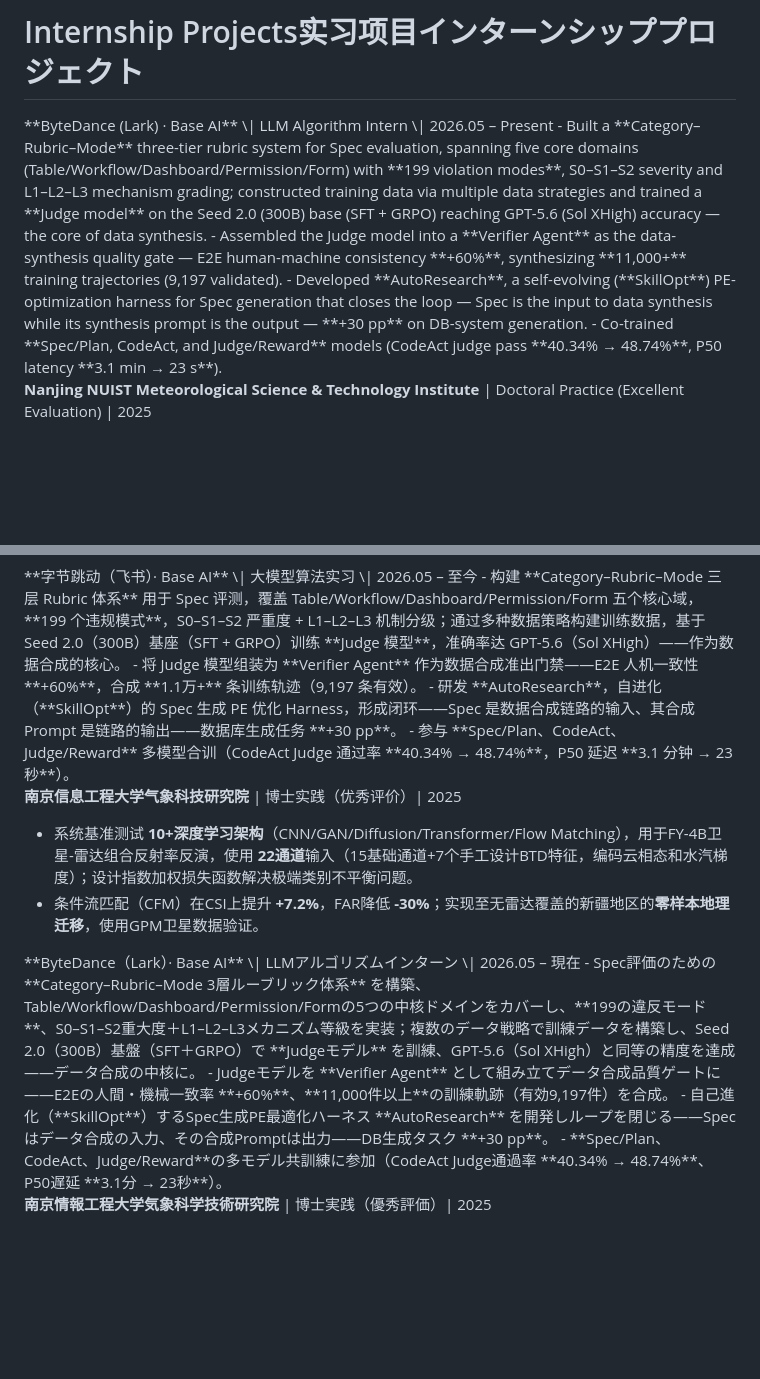
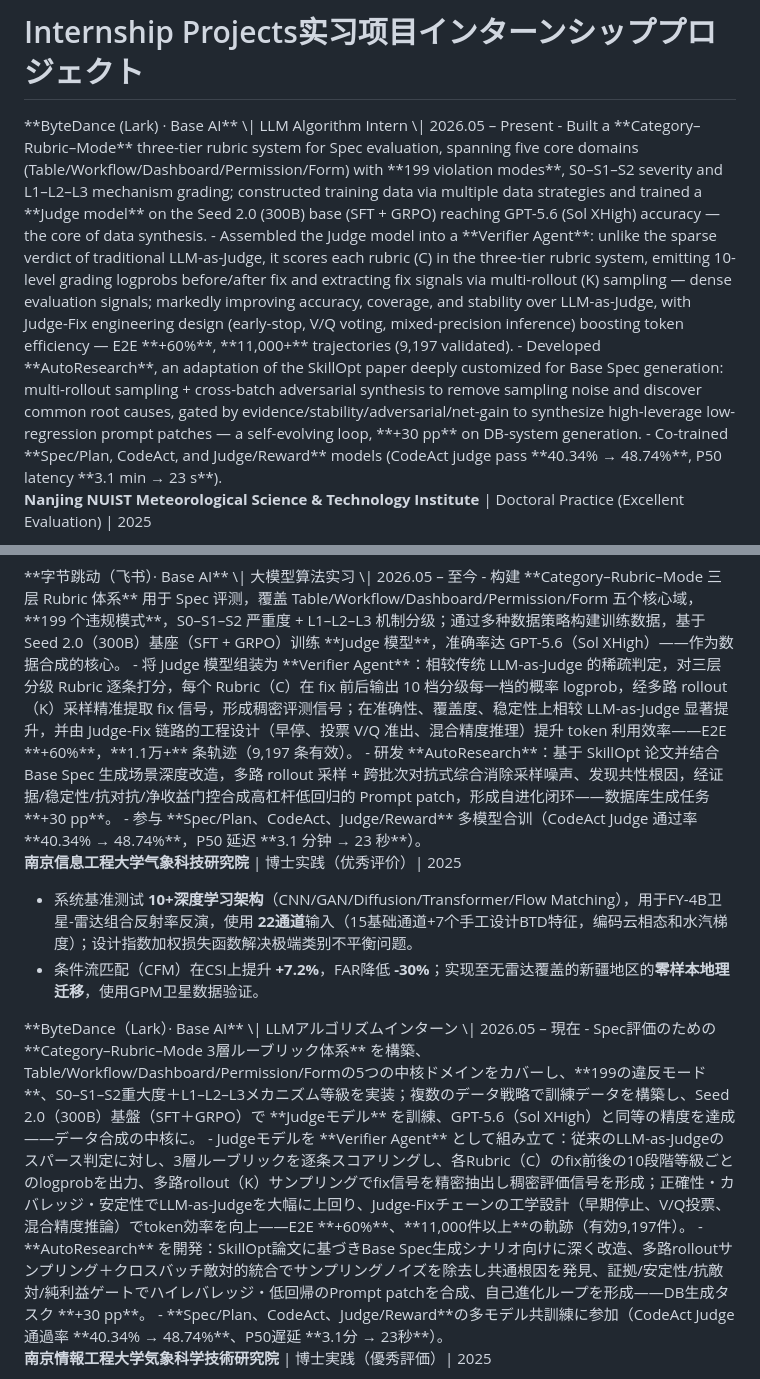
Before and after one commit to 24kchengYe/24kchengYe.github.io, a Markdown page: _pages/about.md, 2 parts joined by grey strips. GitHub-like rendering; blank space fills up the shorter version.

Commit message:
Deepen Verifier Agent and AutoResearch in internship (logprob, adversarial synthesis)
Co-Authored-By: Claude Fable 5 <noreply@anthropic.com>

```diff
--- a/_pages/about.md
+++ b/_pages/about.md
@@ -464,8 +464,8 @@ Chunlei Shi, Han Xu, Yinghao Li, Yi-Lin Wei, Yongchao Feng, **Yecheng Zhang**, D
 <div lang="en" markdown="1">
 **ByteDance (Lark) · Base AI** \| LLM Algorithm Intern \| 2026.05 – Present
 - Built a **Category–Rubric–Mode** three-tier rubric system for Spec evaluation, spanning five core domains (Table/Workflow/Dashboard/Permission/Form) with **199 violation modes**, S0–S1–S2 severity and L1–L2–L3 mechanism grading; constructed training data via multiple data strategies and trained a **Judge model** on the Seed 2.0 (300B) base (SFT + GRPO) reaching GPT-5.6 (Sol XHigh) accuracy — the core of data synthesis.
-- Assembled the Judge model into a **Verifier Agent** as the data-synthesis quality gate — E2E human-machine consistency **+60%**, synthesizing **11,000+** training trajectories (9,197 validated).
-- Developed **AutoResearch**, a self-evolving (**SkillOpt**) PE-optimization harness for Spec generation that closes the loop — Spec is the input to data synthesis while its synthesis prompt is the output — **+30 pp** on DB-system generation.
+- Assembled the Judge model into a **Verifier Agent**: unlike the sparse verdict of traditional LLM-as-Judge, it scores each rubric (C) in the three-tier rubric system, emitting 10-level grading logprobs before/after fix and extracting fix signals via multi-rollout (K) sampling — dense evaluation signals; markedly improving accuracy, coverage, and stability over LLM-as-Judge, with Judge-Fix engineering design (early-stop, V/Q voting, mixed-precision inference) boosting token efficiency — E2E **+60%**, **11,000+** trajectories (9,197 validated).
+- Developed **AutoResearch**, an adaptation of the SkillOpt paper deeply customized for Base Spec generation: multi-rollout sampling + cross-batch adversarial synthesis to remove sampling noise and discover common root causes, gated by evidence/stability/adversarial/net-gain to synthesize high-leverage low-regression prompt patches — a self-evolving loop, **+30 pp** on DB-system generation.
 - Co-trained **Spec/Plan, CodeAct, and Judge/Reward** models (CodeAct judge pass **40.34% → 48.74%**, P50 latency **3.1 min → 23 s**).
 
 **Nanjing NUIST Meteorological Science & Technology Institute** \| Doctoral Practice (Excellent Evaluation) \| 2025
@@ -476,8 +476,8 @@ Chunlei Shi, Han Xu, Yinghao Li, Yi-Lin Wei, Yongchao Feng, **Yecheng Zhang**, D
 <div lang="zh" markdown="1">
 **字节跳动（飞书）· Base AI** \| 大模型算法实习 \| 2026.05 – 至今
 - 构建 **Category–Rubric–Mode 三层 Rubric 体系** 用于 Spec 评测，覆盖 Table/Workflow/Dashboard/Permission/Form 五个核心域，**199 个违规模式**，S0–S1–S2 严重度 + L1–L2–L3 机制分级；通过多种数据策略构建训练数据，基于 Seed 2.0（300B）基座（SFT + GRPO）训练 **Judge 模型**，准确率达 GPT-5.6（Sol XHigh）——作为数据合成的核心。
-- 将 Judge 模型组装为 **Verifier Agent** 作为数据合成准出门禁——E2E 人机一致性 **+60%**，合成 **1.1万+** 条训练轨迹（9,197 条有效）。
-- 研发 **AutoResearch**，自进化（**SkillOpt**）的 Spec 生成 PE 优化 Harness，形成闭环——Spec 是数据合成链路的输入、其合成 Prompt 是链路的输出——数据库生成任务 **+30 pp**。
+- 将 Judge 模型组装为 **Verifier Agent**：相较传统 LLM-as-Judge 的稀疏判定，对三层分级 Rubric 逐条打分，每个 Rubric（C）在 fix 前后输出 10 档分级每一档的概率 logprob，经多路 rollout（K）采样精准提取 fix 信号，形成稠密评测信号；在准确性、覆盖度、稳定性上相较 LLM-as-Judge 显著提升，并由 Judge-Fix 链路的工程设计（早停、投票 V/Q 准出、混合精度推理）提升 token 利用效率——E2E **+60%**，**1.1万+** 条轨迹（9,197 条有效）。
+- 研发 **AutoResearch**：基于 SkillOpt 论文并结合 Base Spec 生成场景深度改造，多路 rollout 采样 + 跨批次对抗式综合消除采样噪声、发现共性根因，经证据/稳定性/抗对抗/净收益门控合成高杠杆低回归的 Prompt patch，形成自进化闭环——数据库生成任务 **+30 pp**。
 - 参与 **Spec/Plan、CodeAct、Judge/Reward** 多模型合训（CodeAct Judge 通过率 **40.34% → 48.74%**，P50 延迟 **3.1 分钟 → 23 秒**）。
 
 **南京信息工程大学气象科技研究院** \| 博士实践（优秀评价）\| 2025
@@ -488,8 +488,8 @@ Chunlei Shi, Han Xu, Yinghao Li, Yi-Lin Wei, Yongchao Feng, **Yecheng Zhang**, D
 <div lang="ja" markdown="1">
 **ByteDance（Lark）· Base AI** \| LLMアルゴリズムインターン \| 2026.05 – 現在
 - Spec評価のための **Category–Rubric–Mode 3層ルーブリック体系** を構築、Table/Workflow/Dashboard/Permission/Formの5つの中核ドメインをカバーし、**199の違反モード**、S0–S1–S2重大度＋L1–L2–L3メカニズム等級を実装；複数のデータ戦略で訓練データを構築し、Seed 2.0（300B）基盤（SFT＋GRPO）で **Judgeモデル** を訓練、GPT-5.6（Sol XHigh）と同等の精度を達成——データ合成の中核に。
-- Judgeモデルを **Verifier Agent** として組み立てデータ合成品質ゲートに——E2Eの人間・機械一致率 **+60%**、**11,000件以上**の訓練軌跡（有効9,197件）を合成。
-- 自己進化（**SkillOpt**）するSpec生成PE最適化ハーネス **AutoResearch** を開発しループを閉じる——Specはデータ合成の入力、その合成Promptは出力——DB生成タスク **+30 pp**。
+- Judgeモデルを **Verifier Agent** として組み立て：従来のLLM-as-Judgeのスパース判定に対し、3層ルーブリックを逐条スコアリングし、各Rubric（C）のfix前後の10段階等級ごとのlogprobを出力、多路rollout（K）サンプリングでfix信号を精密抽出し稠密評価信号を形成；正確性・カバレッジ・安定性でLLM-as-Judgeを大幅に上回り、Judge-Fixチェーンの工学設計（早期停止、V/Q投票、混合精度推論）でtoken効率を向上——E2E **+60%**、**11,000件以上**の軌跡（有効9,197件）。
+- **AutoResearch** を開発：SkillOpt論文に基づきBase Spec生成シナリオ向けに深く改造、多路rolloutサンプリング＋クロスバッチ敵対的統合でサンプリングノイズを除去し共通根因を発見、証拠/安定性/抗敵対/純利益ゲートでハイレバレッジ・低回帰のPrompt patchを合成、自己進化ループを形成——DB生成タスク **+30 pp**。
 - **Spec/Plan、CodeAct、Judge/Reward**の多モデル共訓練に参加（CodeAct Judge通過率 **40.34% → 48.74%**、P50遅延 **3.1分 → 23秒**）。
 
 **南京情報工程大学気象科学技術研究院** \| 博士実践（優秀評価）\| 2025
```
